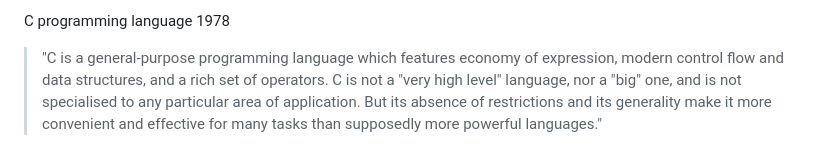
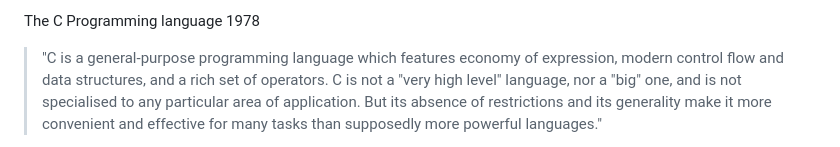
Before and after one commit to thradams/cake, a Markdown page: README.md, the part around the change. Rendered like a GitHub page.

```diff
--- a/README.md
+++ b/README.md
@@ -1,5 +1,5 @@
 
-C programming language 1978
+The C Programming language 1978
 
 > "C is a general-purpose programming language which features economy of expression, modern control flow and data structures, and a rich set of operators. C is not a "very high level" language, nor a "big" one, and is not specialised to any particular area of application. But its absence of restrictions and its generality make it more convenient and effective for many tasks than supposedly more powerful languages."
 
```
